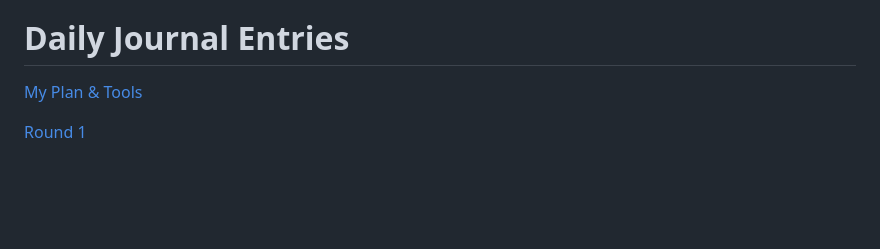
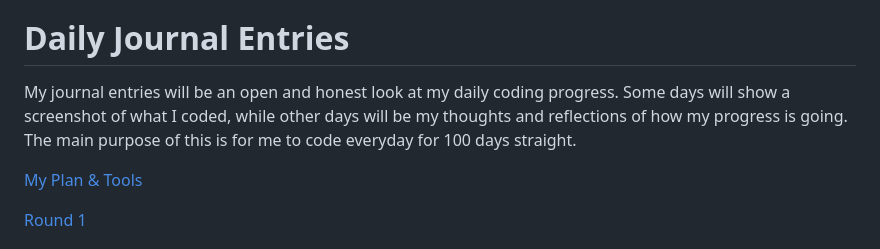
Before and after one commit to Developer-Toolkit/100_Days_Of_Code, a Markdown page: README.md, the part around the change. Drawn GitHub-style; blank space fills up the shorter version.

```diff
--- a/README.md
+++ b/README.md
@@ -35,6 +35,8 @@ So to help me get where I want to be, I've decided that I'm going to do the 100
   * I will update the (Log)[log.md] with the day's progress and provide a link so that others see my progress.
 
 # Daily Journal Entries
+My journal entries will be an open and honest look at my daily coding progress. Some days will show a screenshot of what I coded, while other days will be my thoughts and reflections of how my progress is going. The main purpose of this is for me to code everyday for 100 days straight.
+
 [My Plan & Tools](plan.md)
 
 [Round 1](R1.md)
```
Also changed, not shown: R1.md (+7 -1 lines), images/Rafflesian Gryphons.jpg (added).
